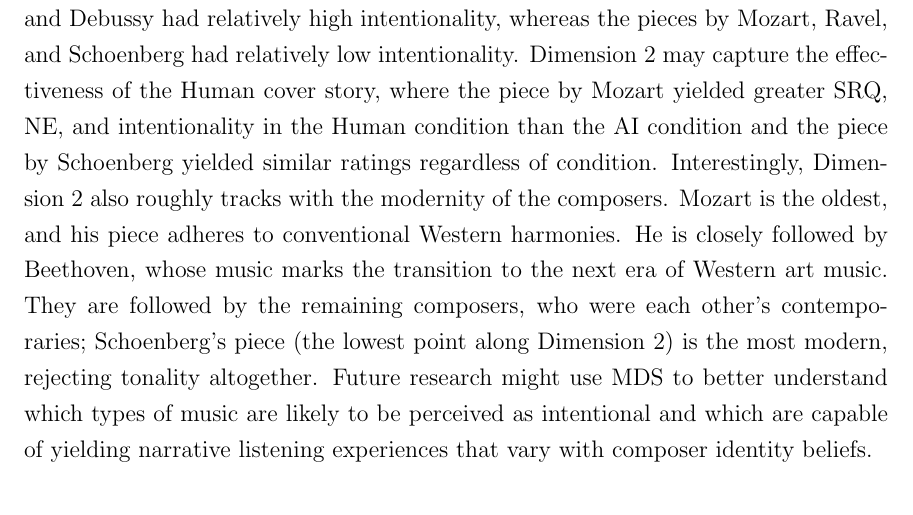
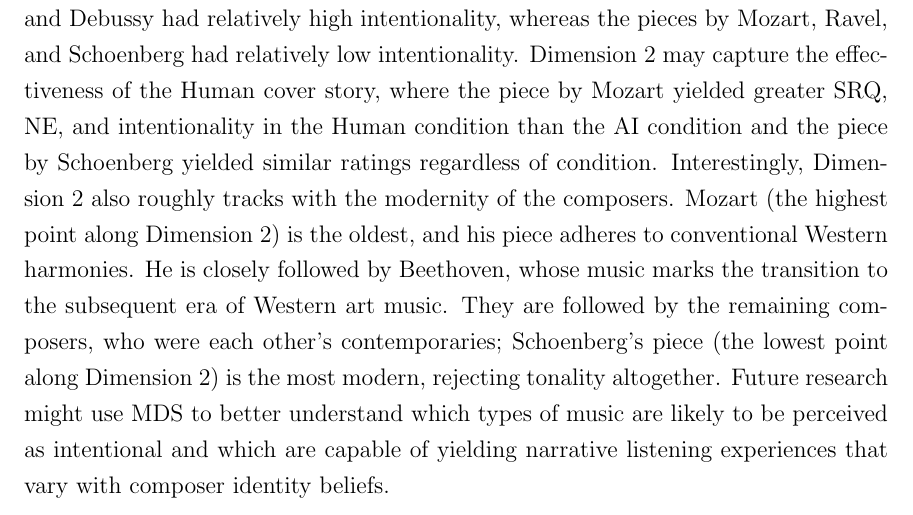
Before and after one commit to sarahhannahwu/Sarah_Wu_Thesis, a LaTeX thesis (thesis.tex): part of page 49 of 59, cut so that both start at the same text. Compiled offline with pdfLaTeX.

Commit message:
Discussion edits

```diff
--- a/thesis.tex
+++ b/thesis.tex
@@ -569,7 +569,7 @@ The present thesis bridged research on empirical aesthetics, human-computer inte
 	\label{fig-MDS}
 \end{figure}
 
-Interpretation of MDS dimensions is not straightforward, but through an examination of the plot and the ratings used to produce it, the analyst can infer what they may capture.  Based on my assessment of the data I inferred possible interpretations of Dimensions 1 and 2. Dimension 1 may reflect overall levels of perceived intentionality: When averaged across Human and AI conditions, the pieces by Beethoven, Ketélbey, and Debussy had relatively high intentionality, whereas the pieces by Mozart, Ravel, and Schoenberg had relatively low intentionality. Dimension 2 may capture the effectiveness of the Human cover story, where the piece by Mozart yielded greater SRQ, NE, and intentionality in the Human condition than the AI condition and the piece by Schoenberg yielded similar ratings regardless of condition. Interestingly, Dimension 2 also roughly tracks with the modernity of the composers. Mozart is the oldest, and his piece adheres to conventional Western harmonies. He is closely followed by Beethoven, whose music marks the transition to the next era of Western art music. They are followed by the remaining composers, who were each other's contemporaries; Schoenberg's piece (the lowest point along Dimension 2) is the most modern, rejecting tonality altogether. Future research might use MDS to better understand which types of music are likely to be perceived as intentional and which are capable of yielding narrative listening experiences that vary with composer identity beliefs.
+Interpretation of MDS dimensions is not straightforward, but through an examination of the plot and the ratings used to produce it, the analyst can infer what they may capture.  Based on my assessment of the data I inferred possible interpretations of Dimensions 1 and 2. Dimension 1 may reflect overall levels of perceived intentionality: When averaged across Human and AI conditions, the pieces by Beethoven, Ketélbey, and Debussy had relatively high intentionality, whereas the pieces by Mozart, Ravel, and Schoenberg had relatively low intentionality. Dimension 2 may capture the effectiveness of the Human cover story, where the piece by Mozart yielded greater SRQ, NE, and intentionality in the Human condition than the AI condition and the piece by Schoenberg yielded similar ratings regardless of condition. Interestingly, Dimension 2 also roughly tracks with the modernity of the composers. Mozart (the highest point along Dimension 2) is the oldest, and his piece adheres to conventional Western harmonies. He is closely followed by Beethoven, whose music marks the transition to the subsequent era of Western art music. They are followed by the remaining composers, who were each other's contemporaries; Schoenberg's piece (the lowest point along Dimension 2) is the most modern, rejecting tonality altogether. Future research might use MDS to better understand which types of music are likely to be perceived as intentional and which are capable of yielding narrative listening experiences that vary with composer identity beliefs.
 
 It would be useful to consider stimulus features of the music to understand why the responses varied across pieces.  In their study, Margulis et al. (2019) consulted with music theorists to quantify the stimulus features of the music clips in terms of contrast and topicality. Because I rendered their clips in a synthesized format, I could not use those metrics to explain why the cover stories yielded such varied judgments of composer identity and narrative listening responses across pieces. Aside from contrast and topicality, the pieces also vary on a set of more basic dimensions (e.g., tempo, harmonic progression, dynamic contrast). Without a model of these dimensions of the music, and how the pieces relate to each other along these dimensions, it is difficult to know what participants picked up on when they judged certain pieces of music as more human-sounding or more AI-sounding. Future research in this domain might collect information about the perceptual features of music to understand their contributions relative to those of higher-level factors like perceived intentionality. Furthermore, given the patterns represented in Figure~\ref*{fig-MDS}, it would be worthwhile to run a study in which participants simply rate how plausible it is that each piece of music is composed by a human or an AI system. Pieces that are judged as equally likely to have been composed by a human or an AI system might be the best candidates for future research in this domain.
 
```
Also changed, not shown: 3 other files.
